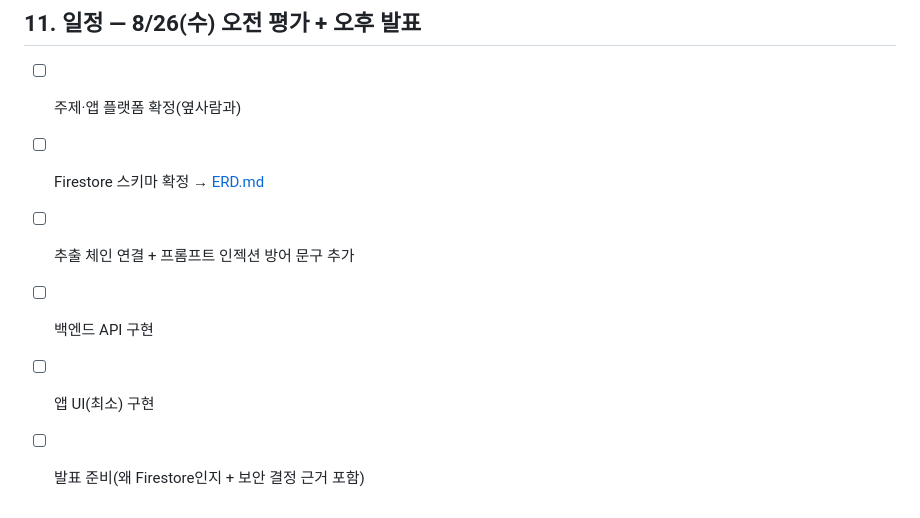
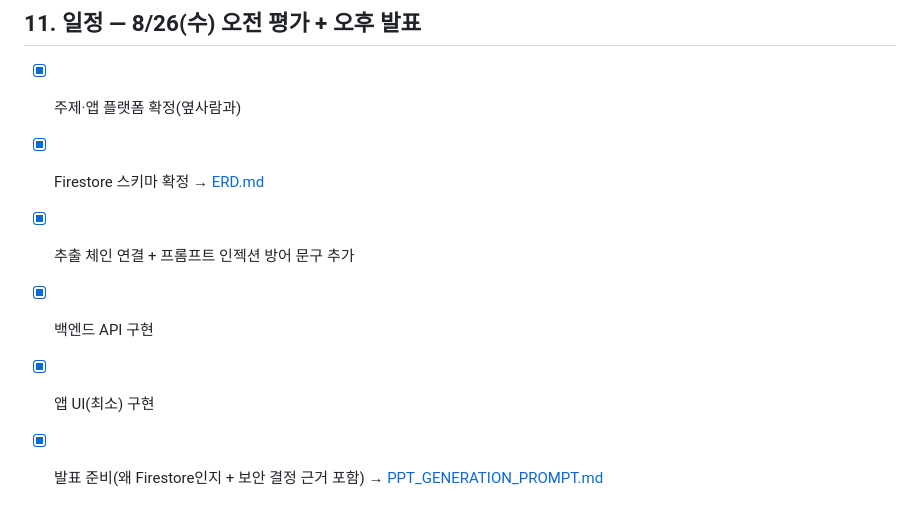
Before and after one commit to jh3779/meeting-stt-app, a Markdown page: docs/PRD-MVP.md, the part around one of its changes. Rendered like a GitHub page.

```diff
--- a/docs/PRD-MVP.md
+++ b/docs/PRD-MVP.md
@@ -92,9 +133,9 @@ GET  /meetings/{id}      — 특정 회의 상세(결정사항·액션아이템)
 
 ## 11. 일정 — **8/26(수) 오전 평가 + 오후 발표**
 
-- [ ] 주제·앱 플랫폼 확정(옆사람과)
-- [ ] Firestore 스키마 확정 → [ERD.md](ERD.md)
-- [ ] 추출 체인 연결 + 프롬프트 인젝션 방어 문구 추가
-- [ ] 백엔드 API 구현
-- [ ] 앱 UI(최소) 구현
-- [ ] 발표 준비(왜 Firestore인지 + 보안 결정 근거 포함)
+- [x] 주제·앱 플랫폼 확정(옆사람과)
+- [x] Firestore 스키마 확정 → [ERD.md](ERD.md)
+- [x] 추출 체인 연결 + 프롬프트 인젝션 방어 문구 추가
+- [x] 백엔드 API 구현
+- [x] 앱 UI(최소) 구현
+- [x] 발표 준비(왜 Firestore인지 + 보안 결정 근거 포함) → [PPT_GENERATION_PROMPT.md](PPT_GENERATION_PROMPT.md)
```
Also changed, not shown: other parts of docs/PRD-MVP.md (+45 -4 lines), docs/ERD.md (+44 -0 lines), docs/PPT_GENERATION_PROMPT.md (added, +50 -0 lines).
